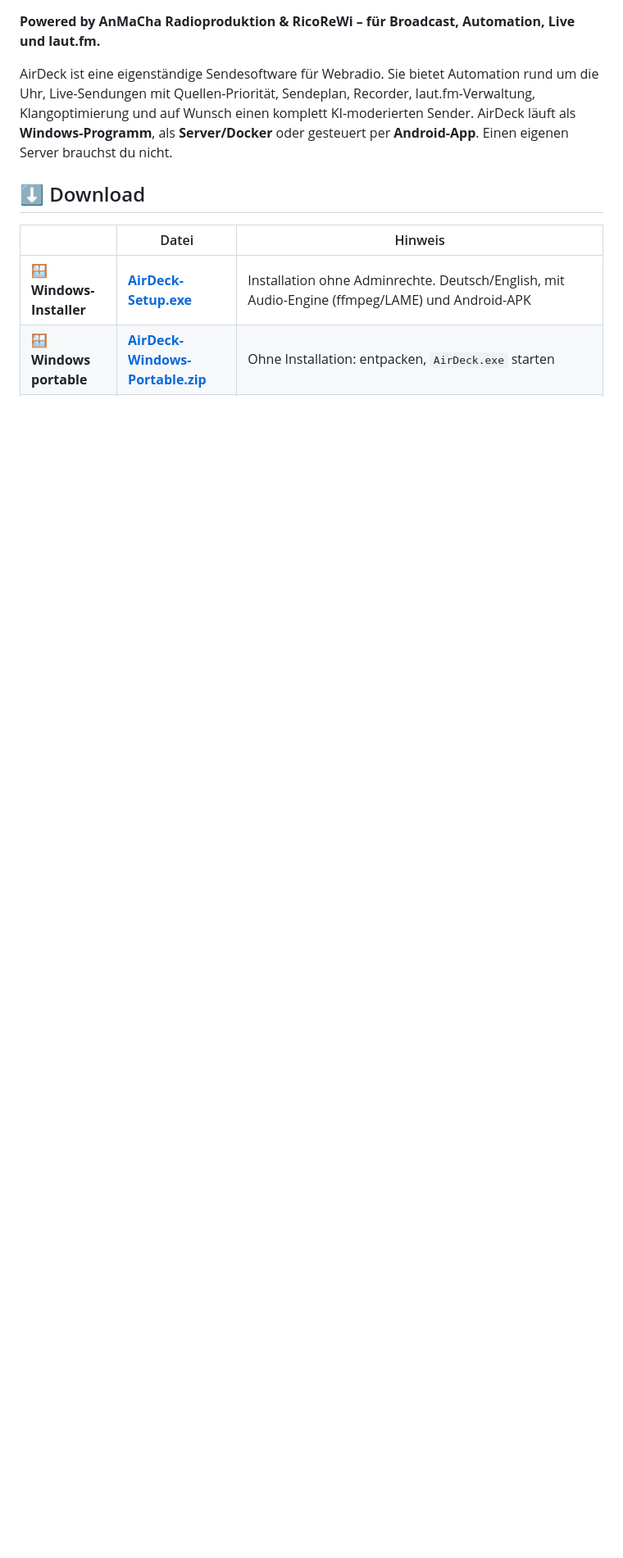
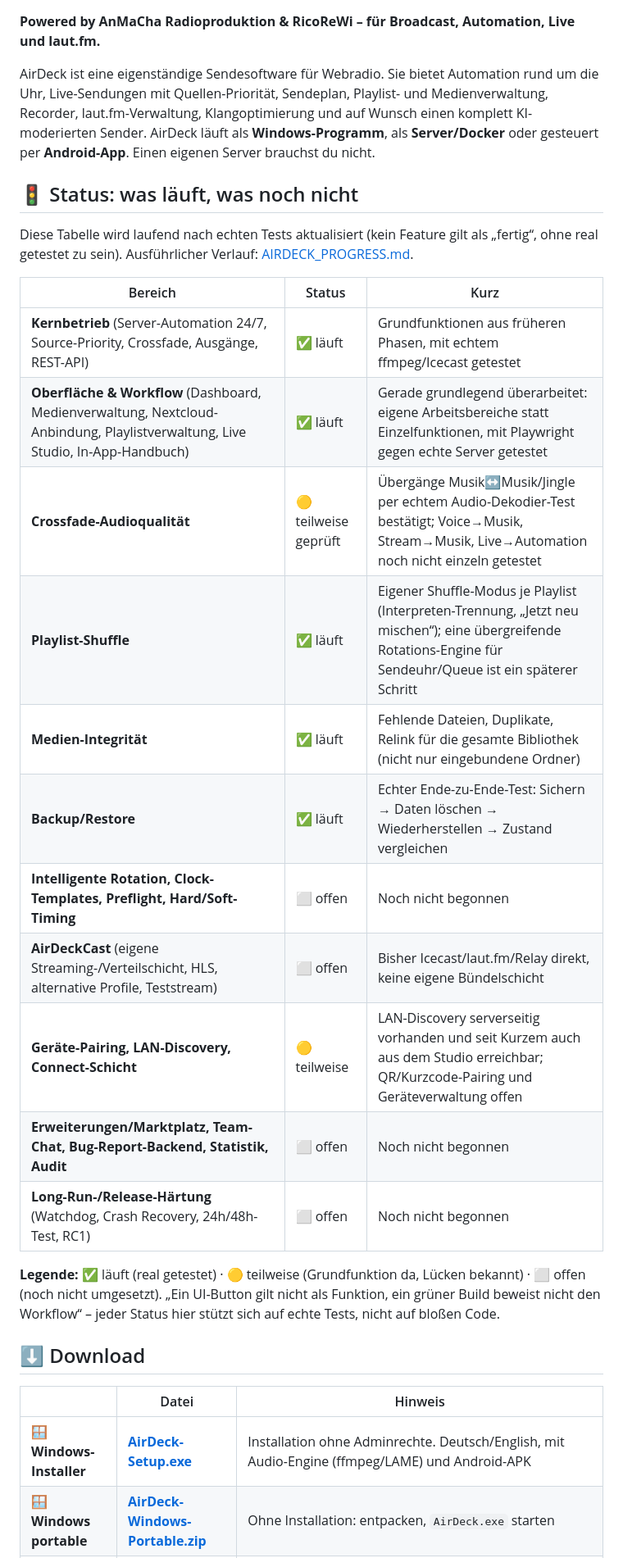
Before and after one commit to ricorewioriginal-collab/anmacha_control, a Markdown page: README.md, the part around one of its changes. Shown at 82% size. GitHub-like rendering; blank space fills up the shorter version.

```diff
--- a/README.md
+++ b/README.md
@@ -10,6 +15,26 @@
 **Powered by AnMaCha Radioproduktion & RicoReWi – für Broadcast, Automation, Live und laut.fm.**
 
-AirDeck ist eine eigenständige Sendesoftware für Webradio. Sie bietet Automation rund um die Uhr, Live-Sendungen mit Quellen-Priorität, Sendeplan, Recorder, laut.fm-Verwaltung, Klangoptimierung und auf Wunsch einen komplett KI-moderierten Sender. AirDeck läuft als **Windows-Programm**, als **Server/Docker** oder gesteuert per **Android-App**. Einen eigenen Server brauchst du nicht.
+AirDeck ist eine eigenständige Sendesoftware für Webradio. Sie bietet Automation rund um die Uhr, Live-Sendungen mit Quellen-Priorität, Sendeplan, Playlist- und Medienverwaltung, Recorder, laut.fm-Verwaltung, Klangoptimierung und auf Wunsch einen komplett KI-moderierten Sender. AirDeck läuft als **Windows-Programm**, als **Server/Docker** oder gesteuert per **Android-App**. Einen eigenen Server brauchst du nicht.
+
+## 🚦 Status: was läuft, was noch nicht
+
+Diese Tabelle wird laufend nach echten Tests aktualisiert (kein Feature gilt als „fertig“, ohne real getestet zu sein). Ausführlicher Verlauf: [AIRDECK_PROGRESS.md](AIRDECK_PROGRESS.md).
+
+| Bereich | Status | Kurz |
+|---|---|---|
+| **Kernbetrieb** (Server-Automation 24/7, Source-Priority, Crossfade, Ausgänge, REST-API) | ✅ läuft | Grundfunktionen aus früheren Phasen, mit echtem ffmpeg/Icecast getestet |
+| **Oberfläche & Workflow** (Dashboard, Medienverwaltung, Nextcloud-Anbindung, Playlistverwaltung, Live Studio, In-App-Handbuch) | ✅ läuft | Gerade grundlegend überarbeitet: eigene Arbeitsbereiche statt Einzelfunktionen, mit Playwright gegen echte Server getestet |
+| **Crossfade-Audioqualität** | 🟡 teilweise geprüft | Übergänge Musik↔Musik/Jingle per echtem Audio-Dekodier-Test bestätigt; Voice→Musik, Stream→Musik, Live→Automation noch nicht einzeln getestet |
+| **Playlist-Shuffle** | ✅ läuft | Eigener Shuffle-Modus je Playlist (Interpreten-Trennung, „Jetzt neu mischen“); eine übergreifende Rotations-Engine für Sendeuhr/Queue ist ein späterer Schritt |
+| **Medien-Integrität** | ✅ läuft | Fehlende Dateien, Duplikate, Relink für die gesamte Bibliothek (nicht nur eingebundene Ordner) |
+| **Backup/Restore** | ✅ läuft | Echter Ende-zu-Ende-Test: Sichern → Daten löschen → Wiederherstellen → Zustand vergleichen |
+| **Intelligente Rotation, Clock-Templates, Preflight, Hard/Soft-Timing** | ⬜ offen | Noch nicht begonnen |
+| **AirDeckCast** (eigene Streaming-/Verteilschicht, HLS, alternative Profile, Teststream) | ⬜ offen | Bisher Icecast/laut.fm/Relay direkt, keine eigene Bündelschicht |
+| **Geräte-Pairing, LAN-Discovery, Connect-Schicht** | 🟡 teilweise | LAN-Discovery serverseitig vorhanden und seit Kurzem auch aus dem Studio erreichbar; QR/Kurzcode-Pairing und Geräteverwaltung offen |
+| **Erweiterungen/Marktplatz, Team-Chat, Bug-Report-Backend, Statistik, Audit** | ⬜ offen | Noch nicht begonnen |
+| **Long-Run-/Release-Härtung** (Watchdog, Crash Recovery, 24h/48h-Test, RC1) | ⬜ offen | Noch nicht begonnen |
+
+**Legende:** ✅ läuft (real getestet) · 🟡 teilweise (Grundfunktion da, Lücken bekannt) · ⬜ offen (noch nicht umgesetzt). „Ein UI-Button gilt nicht als Funktion, ein grüner Build beweist nicht den Workflow“ – jeder Status hier stützt sich auf echte Tests, nicht auf bloßen Code.
 
 ## ⬇️ Download
 
```
Also changed, not shown: other parts of README.md (+12 -4 lines).
